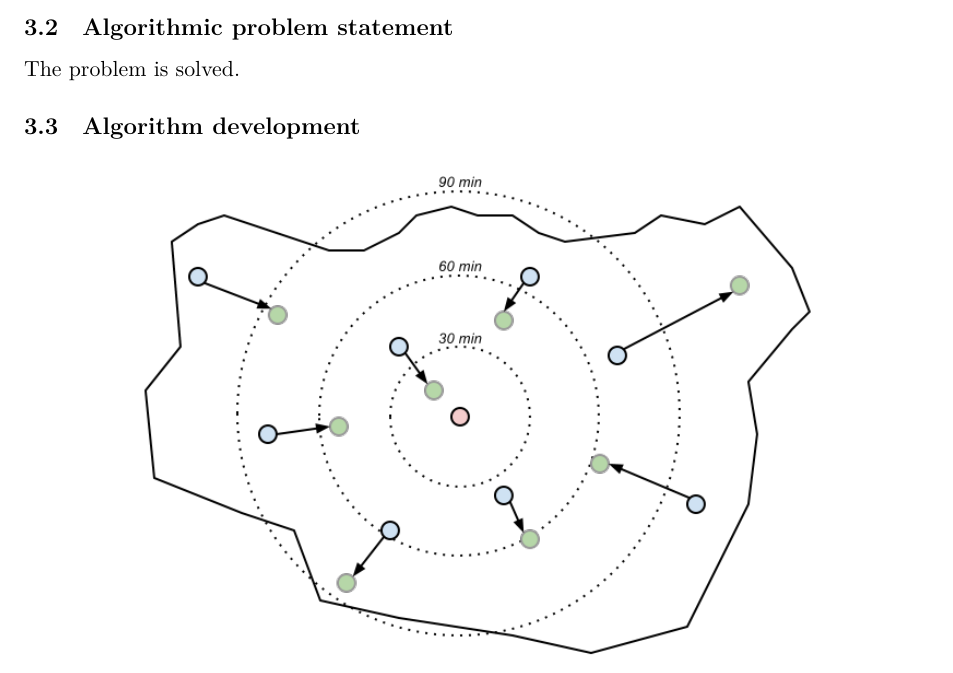
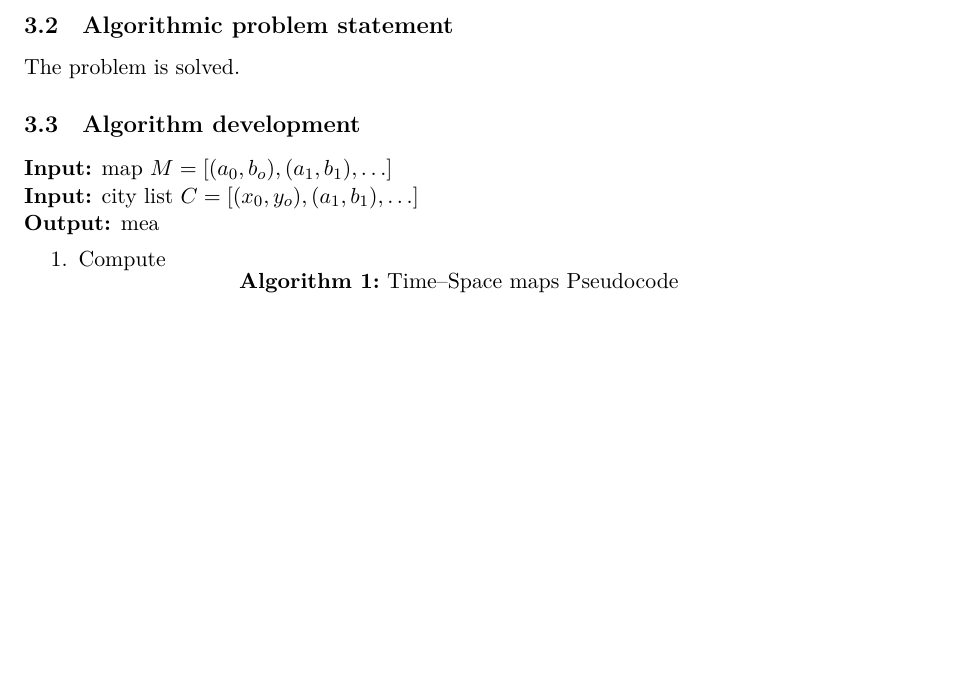
Before and after one commit to laleshii/time_space_maps, a LaTeX document (main.tex): part of page 12 of 14, cut so that both start at the same text, the shorter picture padded with empty space. Compiled offline with XeLaTeX.

Commit message:
start algorithm

```diff
--- a/main.tex
+++ b/main.tex
@@ -10,6 +10,7 @@
 \usepackage{caption}
 \usepackage{enumerate}
 \usepackage{appendix}
+\usepackage{algorithm2e}
 
 \usepackage{graphicx}
 \graphicspath{{images/}}
@@ -454,6 +455,22 @@ The problem is solved.
 
 \subsection{Algorithm development}
 
+\begin{algorithm}[H]
+  %\SetLine
+  \KwIn{map $M=[(a_0,b_o),(a_1, b_1),\dots]$}
+  \KwIn{city list $C=[(x_0,y_o),(a_1, b_1),\dots]$}
+  \KwOut{mea}
+
+  \BlankLine
+  \begin{enumerate}
+    \item Compute
+
+  \end{enumerate}
+
+  \caption{Time--Space maps Pseudocode}
+  \label{alg}
+\end{algorithm}
+
 \begin{figure}[h!]
   \centering
   \includegraphics[width=0.8\textwidth]{forces.png}
```
